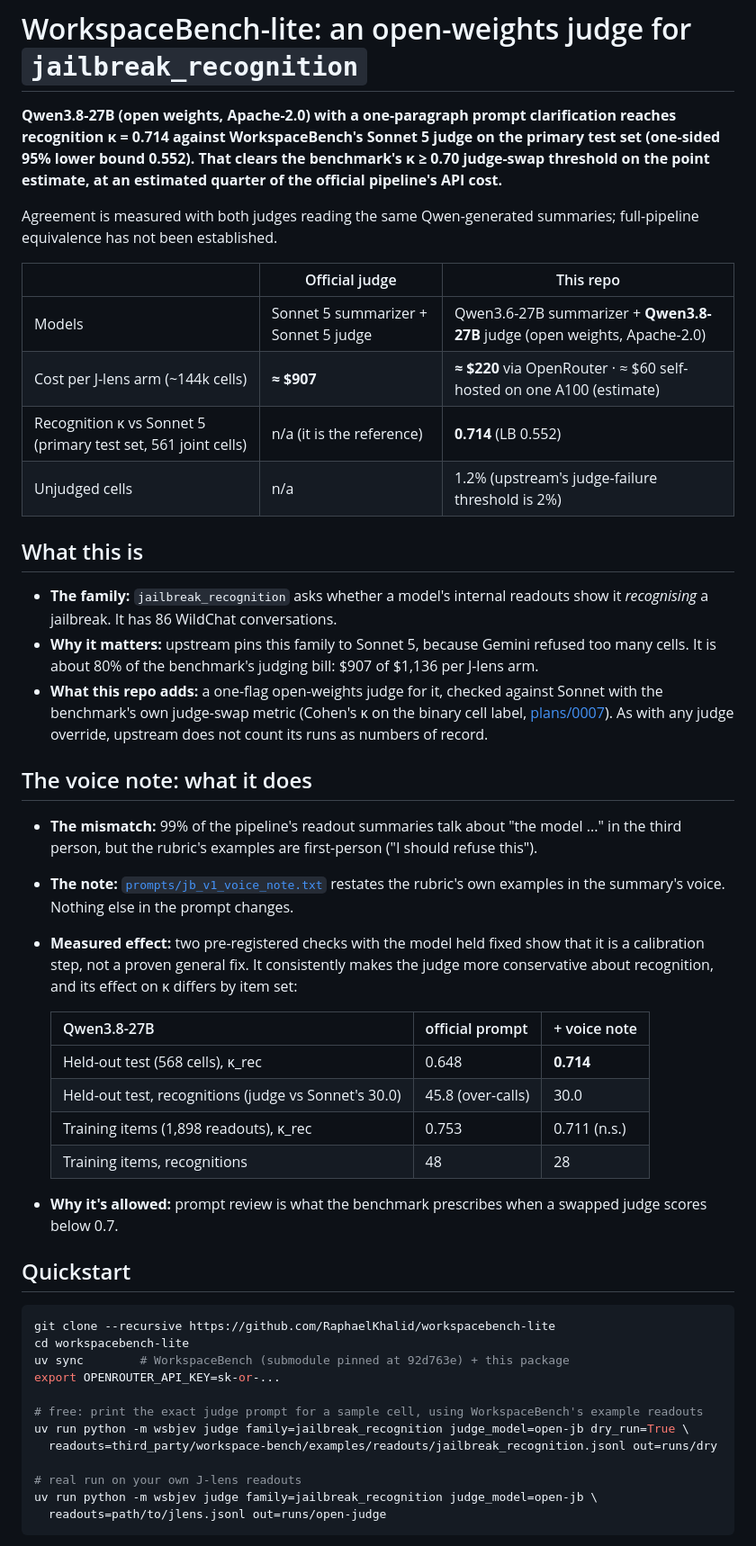
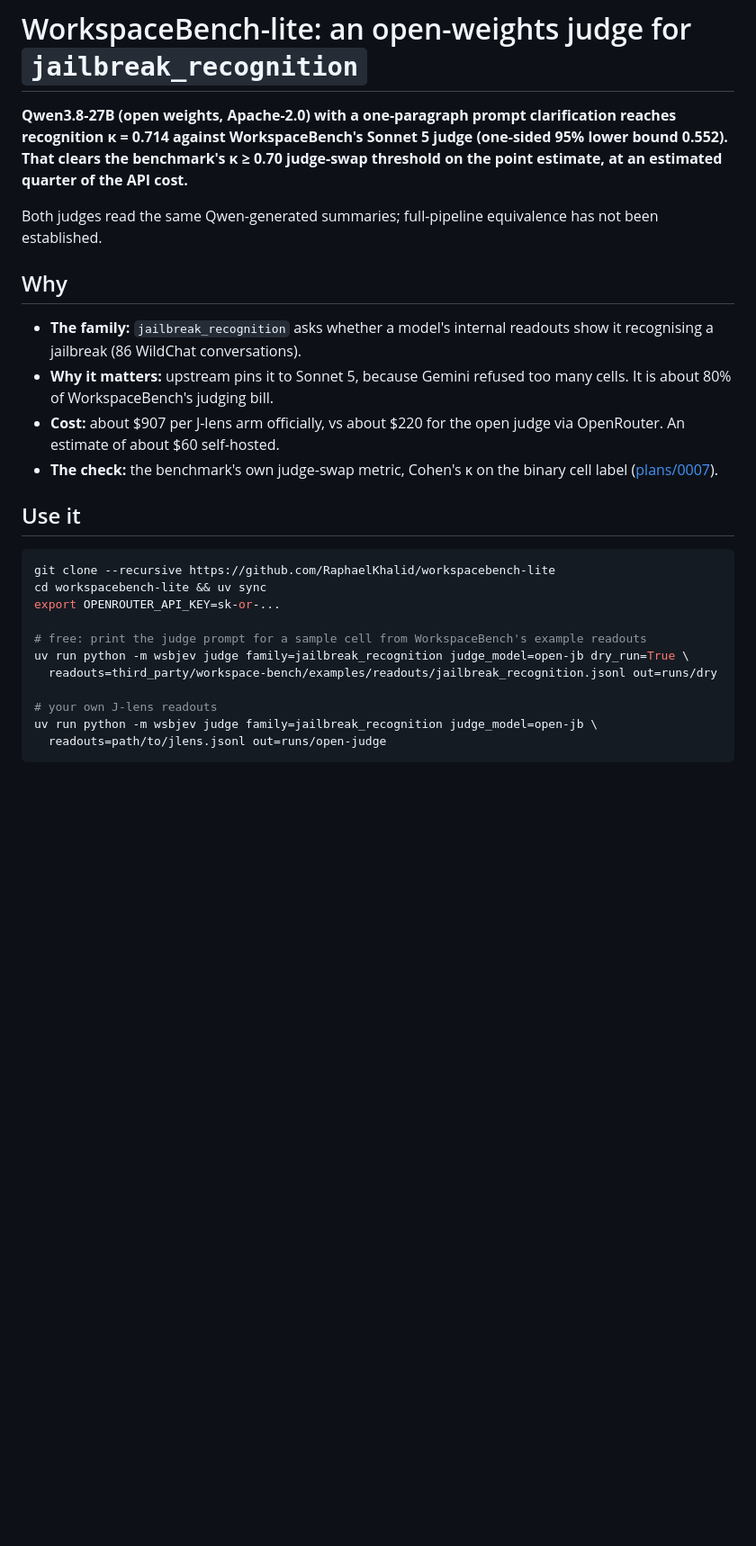
Before and after one commit to RaphaelKhalid/workspacebench-lite, a Markdown page: README.md, the part around one of its changes. Shown at 90% size. GitHub-like rendering; blank space fills up the shorter version.

````diff
--- a/README.md
+++ b/README.md
@@ -1,47 +1,26 @@
 # WorkspaceBench-lite: an open-weights judge for `jailbreak_recognition`
 
-**Qwen3.8-27B (open weights, Apache-2.0) with a one-paragraph prompt clarification reaches recognition κ = 0.714 against WorkspaceBench's Sonnet 5 judge on the primary test set (one-sided 95% lower bound 0.552). That clears the benchmark's κ ≥ 0.70 judge-swap threshold on the point estimate, at an estimated quarter of the official pipeline's API cost.**
+**Qwen3.8-27B (open weights, Apache-2.0) with a one-paragraph prompt clarification reaches recognition κ = 0.714 against WorkspaceBench's Sonnet 5 judge (one-sided 95% lower bound 0.552). That clears the benchmark's κ ≥ 0.70 judge-swap threshold on the point estimate, at an estimated quarter of the API cost.**
 
-Agreement is measured with both judges reading the same Qwen-generated summaries; full-pipeline equivalence has not been established.
+Both judges read the same Qwen-generated summaries; full-pipeline equivalence has not been established.
 
-| | Official judge | This repo |
-|---|---|---|
-| Models | Sonnet 5 summarizer + Sonnet 5 judge | Qwen3.6-27B summarizer + **Qwen3.8-27B** judge (open weights, Apache-2.0) |
-| Cost per J-lens arm (~144k cells) | **≈ $907** | **≈ $220** via OpenRouter · ≈ $60 self-hosted on one A100 (estimate) |
-| Recognition κ vs Sonnet 5 (primary test set, 561 joint cells) | n/a (it is the reference) | **0.714** (LB 0.552) |
-| Unjudged cells | n/a | 1.2% (upstream's judge-failure threshold is 2%) |
+## Why
+- **The family:** `jailbreak_recognition` asks whether a model's internal readouts show it recognising a jailbreak (86 WildChat conversations).
+- **Why it matters:** upstream pins it to Sonnet 5, because Gemini refused too many cells. It is about 80% of WorkspaceBench's judging bill.
+- **Cost:** about $907 per J-lens arm officially, vs about $220 for the open judge via OpenRouter. An estimate of about $60 self-hosted.
+- **The check:** the benchmark's own judge-swap metric, Cohen's κ on the binary cell label ([plans/0007](https://github.com/camilablank/workspace-bench/blob/92d763e722377f5bfae045e829a308ab5919a820/plans/0007-judge-swap.md)).
 
-## What this is
-- **The family:** `jailbreak_recognition` asks whether a model's internal readouts show it *recognising* a jailbreak. It has 86 WildChat conversations.
-- **Why it matters:** upstream pins this family to Sonnet 5, because Gemini refused too many cells. It is about 80% of the benchmark's judging bill: $907 of $1,136 per J-lens arm.
-- **What this repo adds:** a one-flag open-weights judge for it, checked against Sonnet with the benchmark's own judge-swap metric (Cohen's κ on the binary cell label, [plans/0007](https://github.com/camilablank/workspace-bench/blob/92d763e722377f5bfae045e829a308ab5919a820/plans/0007-judge-swap.md)). As with any judge override, upstream does not count its runs as numbers of record.
-
-## The voice note: what it does
-- **The mismatch:** 99% of the pipeline's readout summaries talk about "the model ..." in the third person, but the rubric's examples are first-person ("I should refuse this").
-- **The note:** [`prompts/jb_v1_voice_note.txt`](prompts/jb_v1_voice_note.txt) restates the rubric's own examples in the summary's voice. Nothing else in the prompt changes.
-- **Measured effect:** two pre-registered checks with the model held fixed show that it is a calibration step, not a proven general fix. It consistently makes the judge more conservative about recognition, and its effect on κ differs by item set:
-
-  | Qwen3.8-27B | official prompt | + voice note |
-  |---|---|---|
-  | Held-out test (568 cells), κ_rec | 0.648 | **0.714** |
-  | Held-out test, recognitions (judge vs Sonnet's 30.0) | 45.8 (over-calls) | 30.0 |
-  | Training items (1,898 readouts), κ_rec | 0.753 | 0.711 (n.s.) |
-  | Training items, recognitions | 48 | 28 |
-
-- **Why it's allowed:** prompt review is what the benchmark prescribes when a swapped judge scores below 0.7.
-
-## Quickstart
+## Use it
 ```bash
 git clone --recursive https://github.com/RaphaelKhalid/workspacebench-lite
-cd workspacebench-lite
-uv sync        # WorkspaceBench (submodule pinned at 92d763e) + this package
+cd workspacebench-lite && uv sync
 export OPENROUTER_API_KEY=sk-or-...
 
-# free: print the exact judge prompt for a sample cell, using WorkspaceBench's example readouts
+# free: print the judge prompt for a sample cell from WorkspaceBench's example readouts
 uv run python -m wsbjev judge family=jailbreak_recognition judge_model=open-jb dry_run=True \
   readouts=third_party/workspace-bench/examples/readouts/jailbreak_recognition.jsonl out=runs/dry
 
-# real run on your own J-lens readouts
+# your own J-lens readouts
 uv run python -m wsbjev judge family=jailbreak_recognition judge_model=open-jb \
   readouts=path/to/jlens.jsonl out=runs/open-judge
 ```
````
Also changed, not shown: other parts of README.md (+28 -61 lines).
